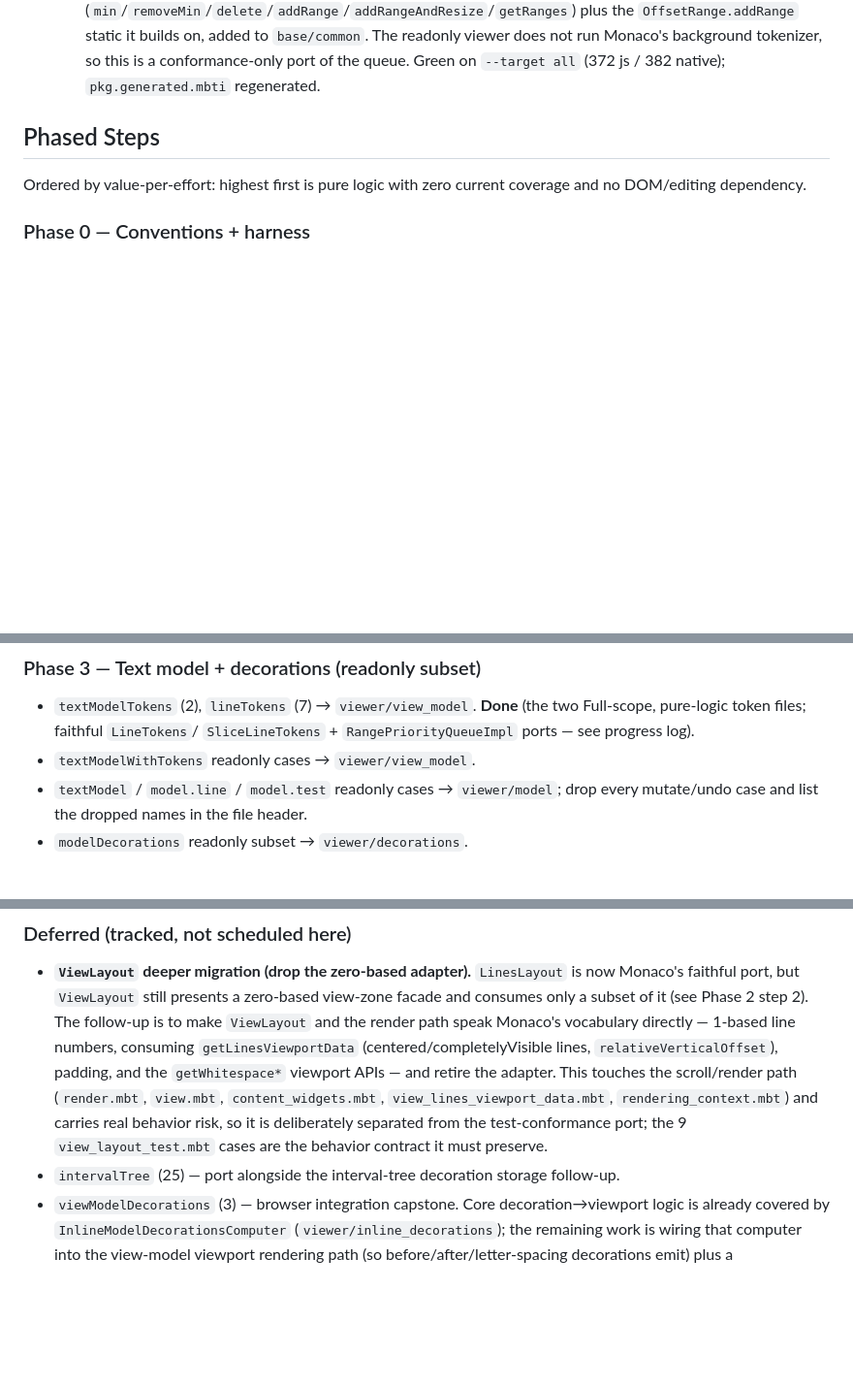
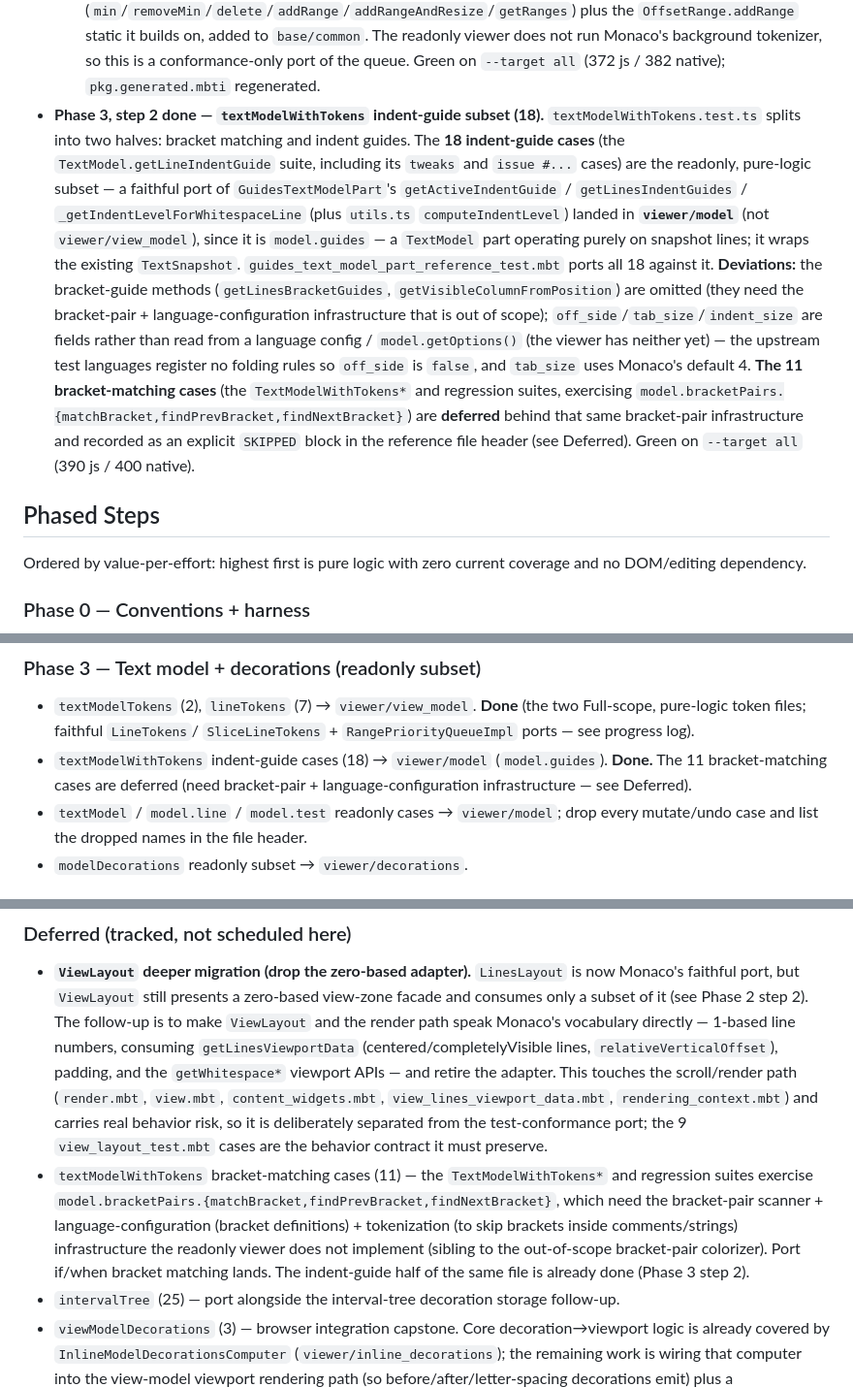
Before and after one commit to moonbit-community/editor, a Markdown page: docs/exec-plans/monaco-test-conformance-port.md, 3 parts joined by grey strips. Shown at 97% size. GitHub-like rendering; blank space fills up the shorter version.

Commit message:
docs(exec-plans): mark Phase 3 step 2 done (indent guides); defer bracket matching
Co-Authored-By: Claude Opus 4.8 <noreply@anthropic.com>

```diff
--- a/docs/exec-plans/monaco-test-conformance-port.md
+++ b/docs/exec-plans/monaco-test-conformance-port.md
@@ -339,6 +339,28 @@ Phase 0 and the bulk of Phase 1 are landed (all green on `--target all`):
     readonly viewer does not run Monaco's background tokenizer, so this is a
     conformance-only port of the queue. Green on `--target all` (372 js / 382
     native); `pkg.generated.mbti` regenerated.
+- **Phase 3, step 2 done — `textModelWithTokens` indent-guide subset (18).**
+  `textModelWithTokens.test.ts` splits into two halves: bracket matching and
+  indent guides. The **18 indent-guide cases** (the `TextModel.getLineIndentGuide`
+  suite, including its `tweaks` and `issue #...` cases) are the readonly,
+  pure-logic subset — a faithful port of `GuidesTextModelPart`'s
+  `getActiveIndentGuide` / `getLinesIndentGuides` /
+  `_getIndentLevelForWhitespaceLine` (plus `utils.ts` `computeIndentLevel`)
+  landed in **`viewer/model`** (not `viewer/view_model`), since it is
+  `model.guides` — a `TextModel` part operating purely on snapshot lines; it
+  wraps the existing `TextSnapshot`. `guides_text_model_part_reference_test.mbt`
+  ports all 18 against it. **Deviations:** the bracket-guide methods
+  (`getLinesBracketGuides`, `getVisibleColumnFromPosition`) are omitted (they
+  need the bracket-pair + language-configuration infrastructure that is out of
+  scope); `off_side`/`tab_size`/`indent_size` are fields rather than read from a
+  language config / `model.getOptions()` (the viewer has neither yet) — the
+  upstream test languages register no folding rules so `off_side` is `false`, and
+  `tab_size` uses Monaco's default 4. **The 11 bracket-matching cases** (the
+  `TextModelWithTokens*` and regression suites, exercising
+  `model.bracketPairs.{matchBracket,findPrevBracket,findNextBracket}`) are
+  **deferred** behind that same bracket-pair infrastructure and recorded as an
+  explicit `SKIPPED` block in the reference file header (see Deferred). Green on
+  `--target all` (390 js / 400 native).
 
 ## Phased Steps
 
@@ -381,7 +403,9 @@ local cases (under `view_model`), and these are DOM-free pure logic.
 - `textModelTokens` (2), `lineTokens` (7) → `viewer/view_model`. **Done** (the
   two Full-scope, pure-logic token files; faithful `LineTokens`/
   `SliceLineTokens` + `RangePriorityQueueImpl` ports — see progress log).
-- `textModelWithTokens` readonly cases → `viewer/view_model`.
+- `textModelWithTokens` indent-guide cases (18) → `viewer/model` (`model.guides`).
+  **Done.** The 11 bracket-matching cases are deferred (need bracket-pair +
+  language-configuration infrastructure — see Deferred).
 - `textModel` / `model.line` / `model.test` readonly cases → `viewer/model`;
   drop every mutate/undo case and list the dropped names in the file header.
 - `modelDecorations` readonly subset → `viewer/decorations`.
@@ -411,6 +435,14 @@ local cases (under `view_model`), and these are DOM-free pure logic.
   `view_lines_viewport_data.mbt`, `rendering_context.mbt`) and carries real
   behavior risk, so it is deliberately separated from the test-conformance port;
   the 9 `view_layout_test.mbt` cases are the behavior contract it must preserve.
+- `textModelWithTokens` bracket-matching cases (11) — the `TextModelWithTokens*`
+  and regression suites exercise
+  `model.bracketPairs.{matchBracket,findPrevBracket,findNextBracket}`, which need
+  the bracket-pair scanner + language-configuration (bracket definitions) +
+  tokenization (to skip brackets inside comments/strings) infrastructure the
+  readonly viewer does not implement (sibling to the out-of-scope bracket-pair
+  colorizer). Port if/when bracket matching lands. The indent-guide half of the
+  same file is already done (Phase 3 step 2).
 - `intervalTree` (25) — port alongside the interval-tree decoration storage
   follow-up.
 - `viewModelDecorations` (3) — browser integration capstone. Core
```
Also changed, not shown: other parts of docs/exec-plans/monaco-test-conformance-port.md (+1 -1 lines).
